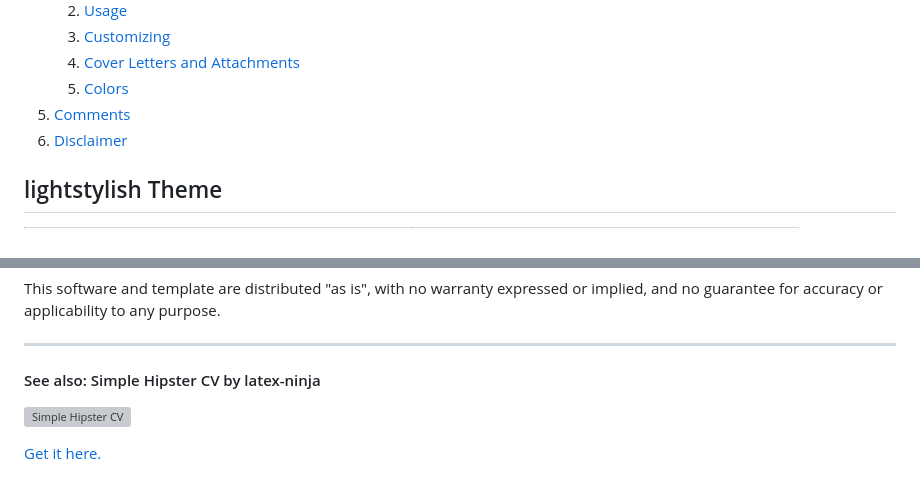
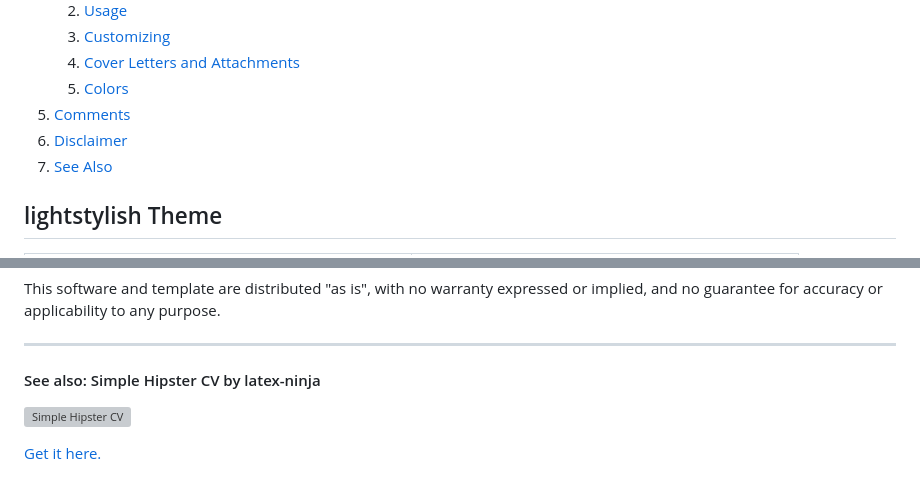
Before and after one commit to cryptection/stylishcv, a Markdown page: README.md, 2 parts joined by grey strips. Rendered like a GitHub page; grey boxes are pictures that could not be loaded.

```diff
--- a/README.md
+++ b/README.md
@@ -22,6 +22,7 @@ The examples below are just for demonstration purposes - please use your own dat
     5. [Colors](#Colors)
 5. [Comments](#Comments)
 6. [Disclaimer](#Disclaimer)
+7. [See Also](#See)
 
 
 ## lightstylish Theme<a name="lightstylish"></a>
@@ -100,7 +101,7 @@ This software and template are distributed "as is", with no warranty expressed o
 
 ---
 
-#### See also: Simple Hipster CV by latex-ninja
+#### See also: Simple Hipster CV by latex-ninja<a name="See"></a>
 
 ![Simple Hipster CV](https://github.com/latex-ninja/simple-hipstercv/blob/master/hipster-styles.png)
 
```
